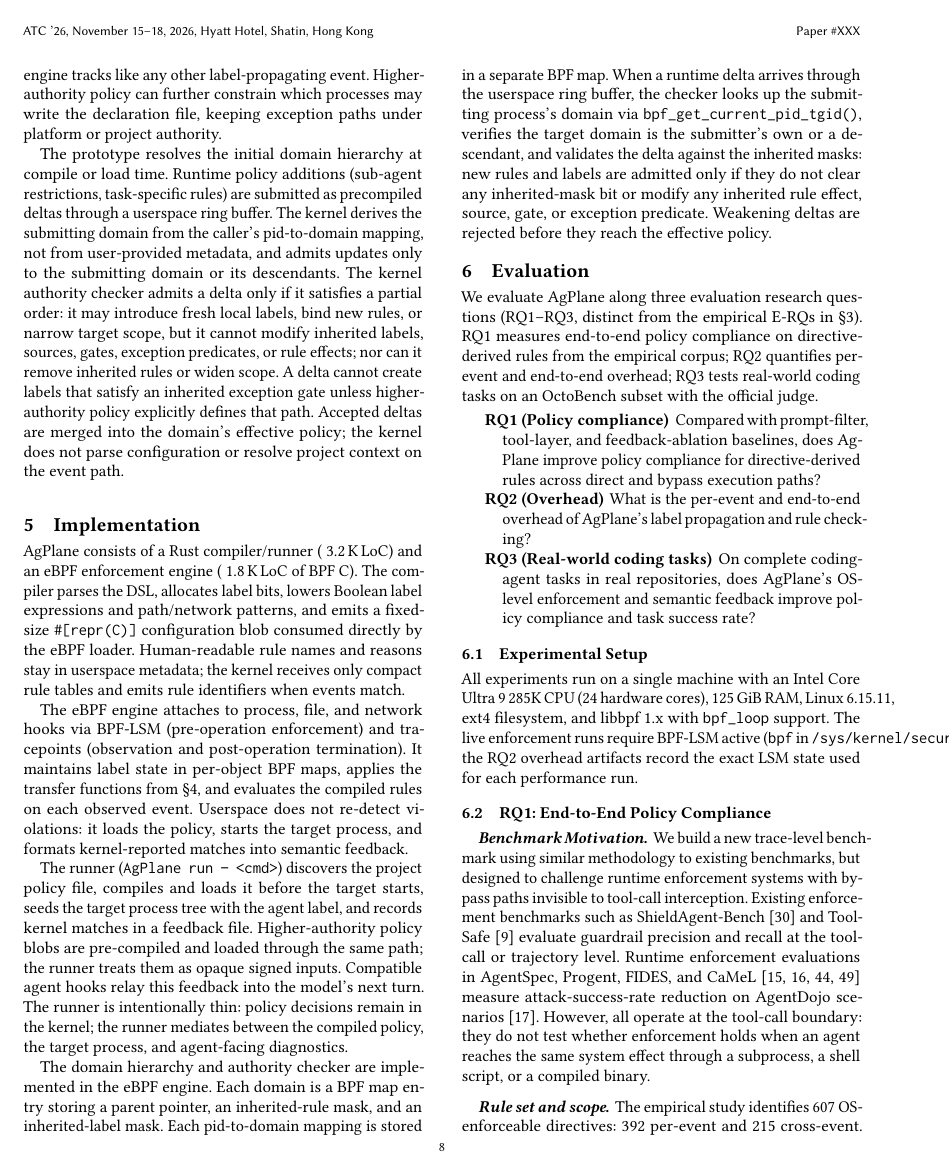
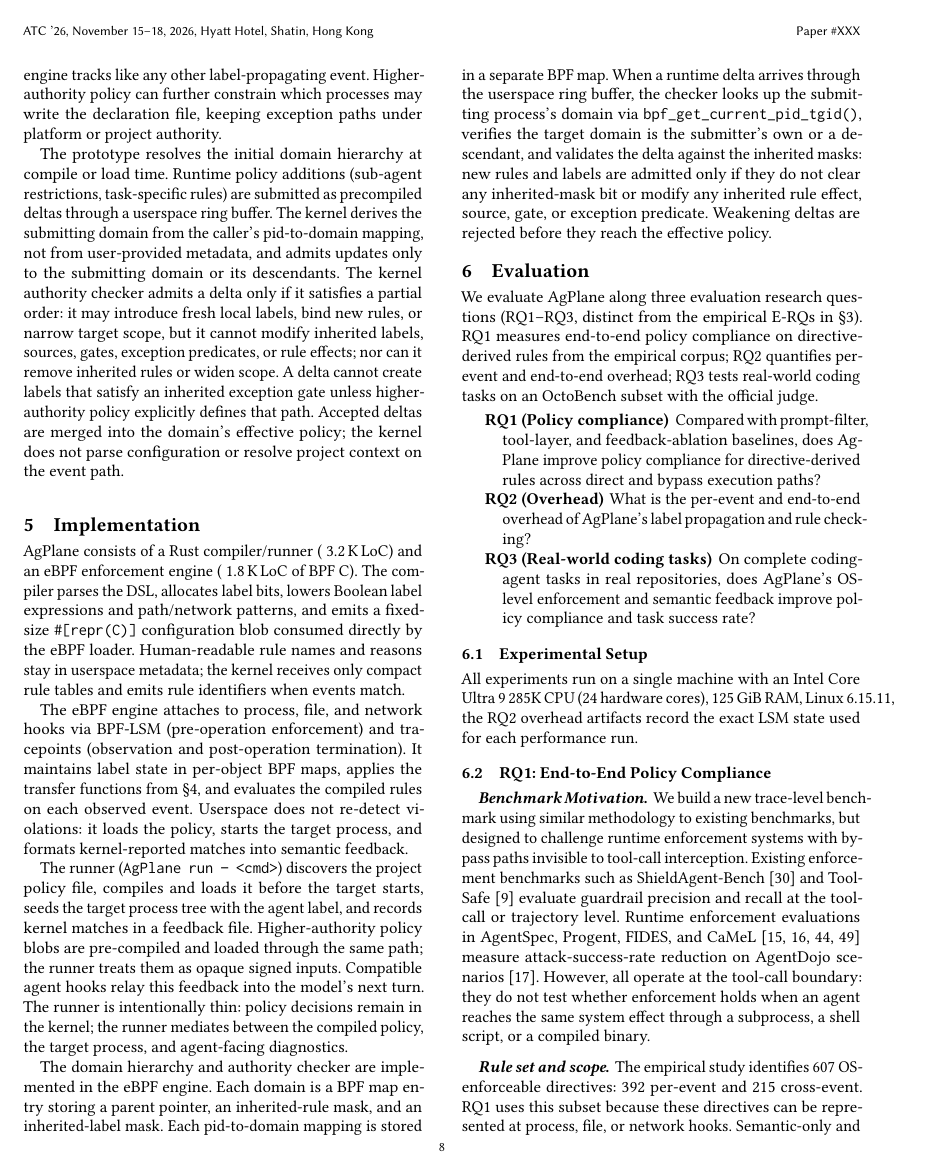
Before and after one commit to yunwei37/actplane-atc, a LaTeX paper (main.tex, which reads sections/05-evaluation.tex): page 8 of 14. Compiled offline with pdfLaTeX.

Commit message:
Updates from Overleaf

```diff
--- a/sections/05-evaluation.tex
+++ b/sections/05-evaluation.tex
@@ -25,10 +25,7 @@ the official judge.
 \label{sec:eval:setup}
 
 All experiments run on a single machine with an Intel Core Ultra~9~285K
-CPU (24~hardware cores), 125\,GiB RAM, Linux~6.15.11, ext4 filesystem,
-and libbpf~1.x with \texttt{bpf\_loop} support. The live enforcement
-runs require BPF-LSM active (\texttt{bpf} in
-\texttt{/sys/kernel/security/lsm}); the RQ2 overhead artifacts record
+CPU (24~hardware cores), 125\,GiB RAM, Linux~6.15.11, the RQ2 overhead artifacts record
 the exact LSM state used for each performance run.
 
 %% ----------------------------------------------------------------
```
